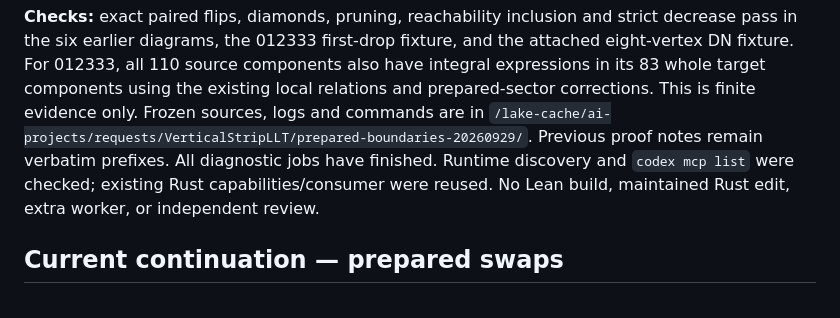
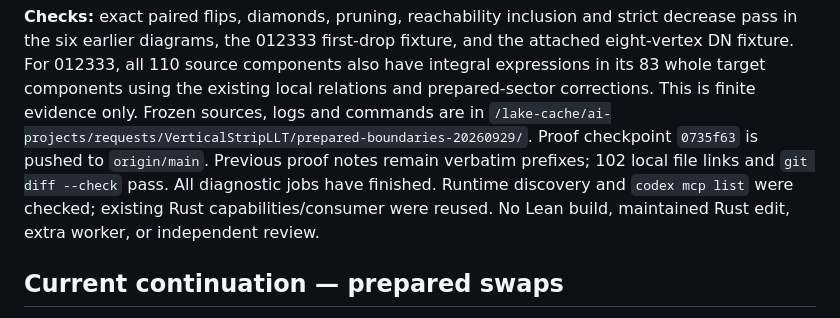
Before and after one commit to PerAlexandersson/VerticalStripLLT, a Markdown page: HANDOFF.md, the part around the change. Drawn GitHub-style.

Commit message:
Record boundary-descent verification checkpoint

```diff
--- a/HANDOFF.md
+++ b/HANDOFF.md
@@ -40,8 +40,9 @@ components also have integral expressions in its 83 whole target components
 using the existing local relations and prepared-sector corrections. This is
 finite evidence only. Frozen sources, logs and commands are in
 `/lake-cache/ai-projects/requests/VerticalStripLLT/prepared-boundaries-20260929/`.
-Previous proof notes remain verbatim prefixes. All diagnostic jobs have
-finished. Runtime discovery and `codex mcp list` were checked; existing Rust
+Proof checkpoint `0735f63` is pushed to `origin/main`. Previous proof notes
+remain verbatim prefixes; 102 local file links and `git diff --check` pass.
+All diagnostic jobs have finished. Runtime discovery and `codex mcp list` were checked; existing Rust
 capabilities/consumer were reused. No Lean build, maintained Rust edit, extra
 worker, or independent review.
 
```
